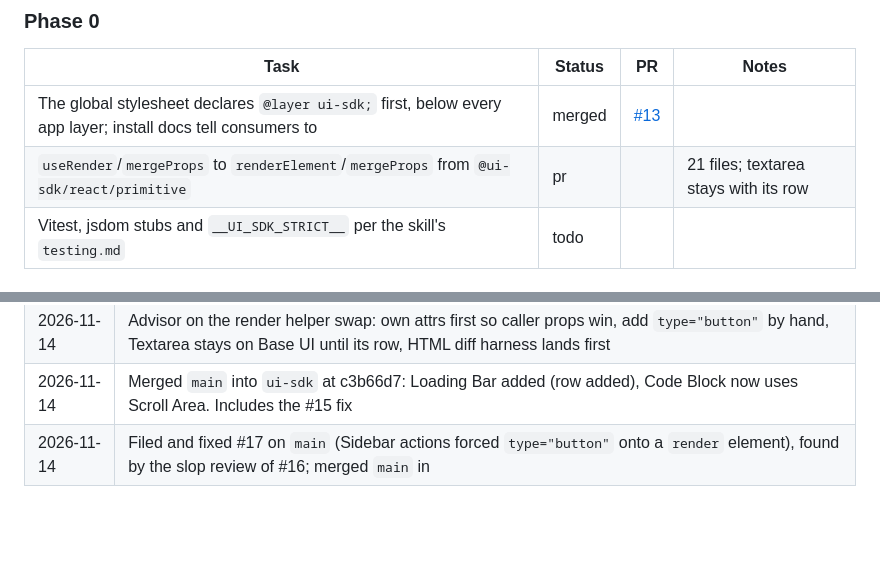
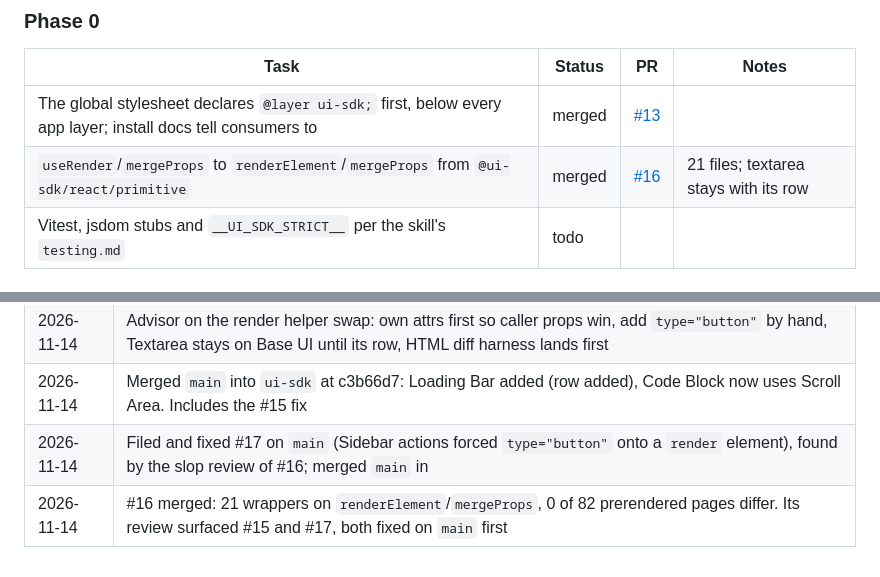
Before and after one commit to aayushbtw/constella, a Markdown page: docs/ui-sdk-migration.md, 2 parts joined by grey strips. Drawn GitHub-style; blank space fills up the shorter version.

Commit message:
docs(ui-sdk): mark the render helper task merged

```diff
--- a/docs/ui-sdk-migration.md
+++ b/docs/ui-sdk-migration.md
@@ -72,7 +72,7 @@ Status: `todo`, `doing`, `pr`, `merged`, `blocked`.
 | Task | Status | PR | Notes |
 | --- | --- | --- | --- |
 | The global stylesheet declares `@layer ui-sdk;` first, below every app layer; install docs tell consumers to | merged | [#13](https://github.com/aayushbtw/constella/pull/13) |  |
-| `useRender`/`mergeProps` to `renderElement`/`mergeProps` from `@ui-sdk/react/primitive` | pr |  | 21 files; textarea stays with its row |
+| `useRender`/`mergeProps` to `renderElement`/`mergeProps` from `@ui-sdk/react/primitive` | merged | [#16](https://github.com/aayushbtw/constella/pull/16) | 21 files; textarea stays with its row |
 | Vitest, jsdom stubs and `__UI_SDK_STRICT__` per the skill's `testing.md` | todo |  |  |
 
 ### Phases 1 to 5
@@ -156,3 +156,4 @@ Gaps and surprises found while porting, newest first. Move a settled one into AR
 | 2026-11-14 | Advisor on the render helper swap: own attrs first so caller props win, add `type="button"` by hand, Textarea stays on Base UI until its row, HTML diff harness lands first |
 | 2026-11-14 | Merged `main` into `ui-sdk` at c3b66d7: Loading Bar added (row added), Code Block now uses Scroll Area. Includes the #15 fix |
 | 2026-11-14 | Filed and fixed #17 on `main` (Sidebar actions forced `type="button"` onto a `render` element), found by the slop review of #16; merged `main` in |
+| 2026-11-14 | #16 merged: 21 wrappers on `renderElement`/`mergeProps`, 0 of 82 prerendered pages differ. Its review surfaced #15 and #17, both fixed on `main` first |
```
